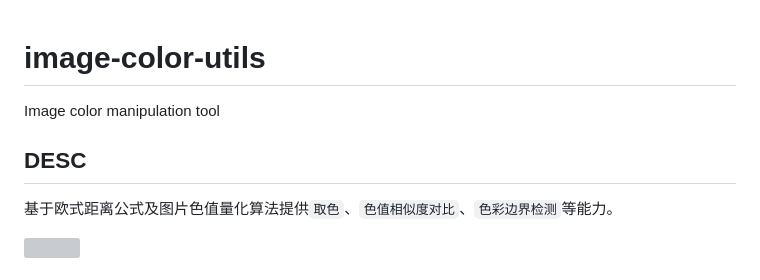
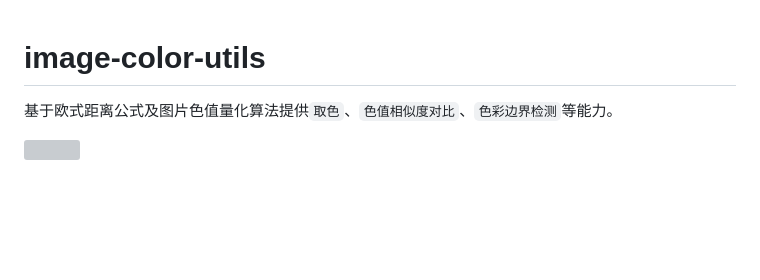
Before and after one commit to o2team/image-color-utils, a Markdown page: README.md, the part around the change. GitHub-like rendering; blank space fills up the shorter version; grey boxes are pictures that could not be loaded.

Commit message:
upadte readme

```diff
--- a/README.md
+++ b/README.md
@@ -1,7 +1,4 @@
 # image-color-utils
-Image color manipulation tool
-
-## DESC
 基于欧式距离公式及图片色值量化算法提供`取色`、`色值相似度对比`、`色彩边界检测`等能力。
 
 ![](https://github.com/AwesomeDevin/ImageColorUtils/blob/master/assets/image-color-utils.gif?raw=true)
```
